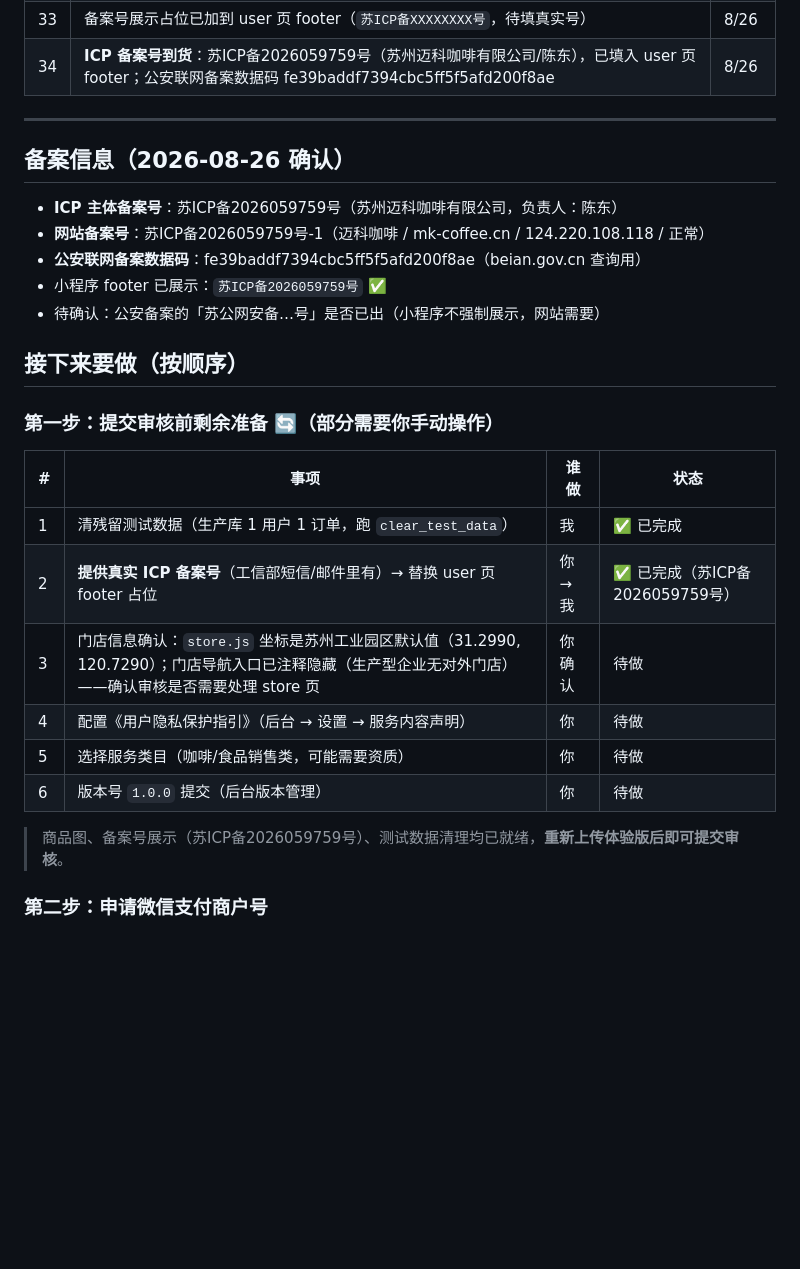
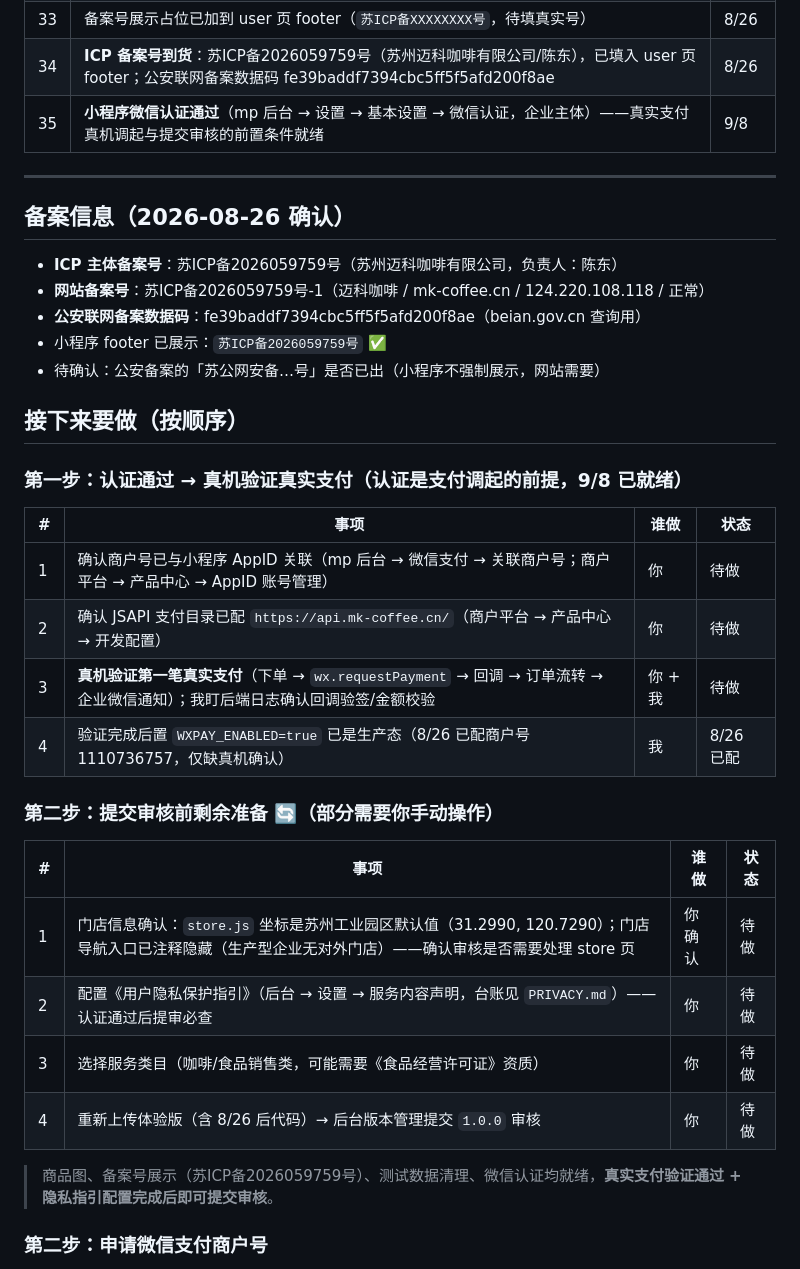
Before and after one commit to armbc/MK-Coffee, a Markdown page: YourWorkNow.md, the part around one of its changes. Drawn GitHub-style; blank space fills up the shorter version.

Commit message:
[文档] 小程序微信认证通过（9/8）落档；YourWorkNow 更新：认证后先真机验证真实支付（商户号关联/支付目录/首笔支付），再隐私指引+类目+提审

```diff
--- a/YourWorkNow.md
+++ b/YourWorkNow.md
@@ -43,6 +43,7 @@
 | 32 | 商品图真实化完成（9 款上架商品均为真实拍摄图）；user 页品牌信息 v1.0.0 | 8/26 |
 | 33 | 备案号展示占位已加到 user 页 footer（`苏ICP备XXXXXXXX号`，待填真实号） | 8/26 |
 | 34 | **ICP 备案号到货**：苏ICP备2026059759号（苏州迈科咖啡有限公司/陈东），已填入 user 页 footer；公安联网备案数据码 fe39baddf7394cbc5ff5f5afd200f8ae | 8/26 |
+| 35 | **小程序微信认证通过**（mp 后台 → 设置 → 基本设置 → 微信认证，企业主体）——真实支付真机调起与提交审核的前置条件就绪 | 9/8 |
 
 ---
 
@@ -56,18 +57,25 @@
 
 ## 接下来要做（按顺序）
 
-### 第一步：提交审核前剩余准备 🔄（部分需要你手动操作）
+### 第一步：认证通过 → 真机验证真实支付（认证是支付调起的前提，9/8 已就绪）
 
 | # | 事项 | 谁做 | 状态 |
 |---|------|------|------|
-| 1 | 清残留测试数据（生产库 1 用户 1 订单，跑 `clear_test_data`） | 我 | ✅ 已完成 |
-| 2 | **提供真实 ICP 备案号**（工信部短信/邮件里有）→ 替换 user 页 footer 占位 | 你 → 我 | ✅ 已完成（苏ICP备2026059759号） |
-| 3 | 门店信息确认：`store.js` 坐标是苏州工业园区默认值（31.2990, 120.7290）；门店导航入口已注释隐藏（生产型企业无对外门店）——确认审核是否需要处理 store 页 | 你确认 | 待做 |
-| 4 | 配置《用户隐私保护指引》（后台 → 设置 → 服务内容声明） | 你 | 待做 |
-| 5 | 选择服务类目（咖啡/食品销售类，可能需要资质） | 你 | 待做 |
-| 6 | 版本号 `1.0.0` 提交（后台版本管理） | 你 | 待做 |
+| 1 | 确认商户号已与小程序 AppID 关联（mp 后台 → 微信支付 → 关联商户号；商户平台 → 产品中心 → AppID 账号管理） | 你 | 待做 |
+| 2 | 确认 JSAPI 支付目录已配 `https://api.mk-coffee.cn/`（商户平台 → 产品中心 → 开发配置） | 你 | 待做 |
+| 3 | **真机验证第一笔真实支付**（下单 → `wx.requestPayment` → 回调 → 订单流转 → 企业微信通知）；我盯后端日志确认回调验签/金额校验 | 你 + 我 | 待做 |
+| 4 | 验证完成后置 `WXPAY_ENABLED=true` 已是生产态（8/26 已配商户号 1110736757，仅缺真机确认） | 我 | 8/26 已配 |
 
-> 商品图、备案号展示（苏ICP备2026059759号）、测试数据清理均已就绪，**重新上传体验版后即可提交审核**。
+### 第二步：提交审核前剩余准备 🔄（部分需要你手动操作）
+
+| # | 事项 | 谁做 | 状态 |
+|---|------|------|------|
+| 1 | 门店信息确认：`store.js` 坐标是苏州工业园区默认值（31.2990, 120.7290）；门店导航入口已注释隐藏（生产型企业无对外门店）——确认审核是否需要处理 store 页 | 你确认 | 待做 |
+| 2 | 配置《用户隐私保护指引》（后台 → 设置 → 服务内容声明，台账见 `PRIVACY.md`）——认证通过后提审必查 | 你 | 待做 |
+| 3 | 选择服务类目（咖啡/食品销售类，可能需要《食品经营许可证》资质） | 你 | 待做 |
+| 4 | 重新上传体验版（含 8/26 后代码）→ 后台版本管理提交 `1.0.0` 审核 | 你 | 待做 |
+
+> 商品图、备案号展示（苏ICP备2026059759号）、测试数据清理、微信认证均就绪，**真实支付验证通过 + 隐私指引配置完成后即可提交审核**。
 
 ### 第二步：申请微信支付商户号
 
```
Also changed, not shown: other parts of YourWorkNow.md (+1 -1 lines).
